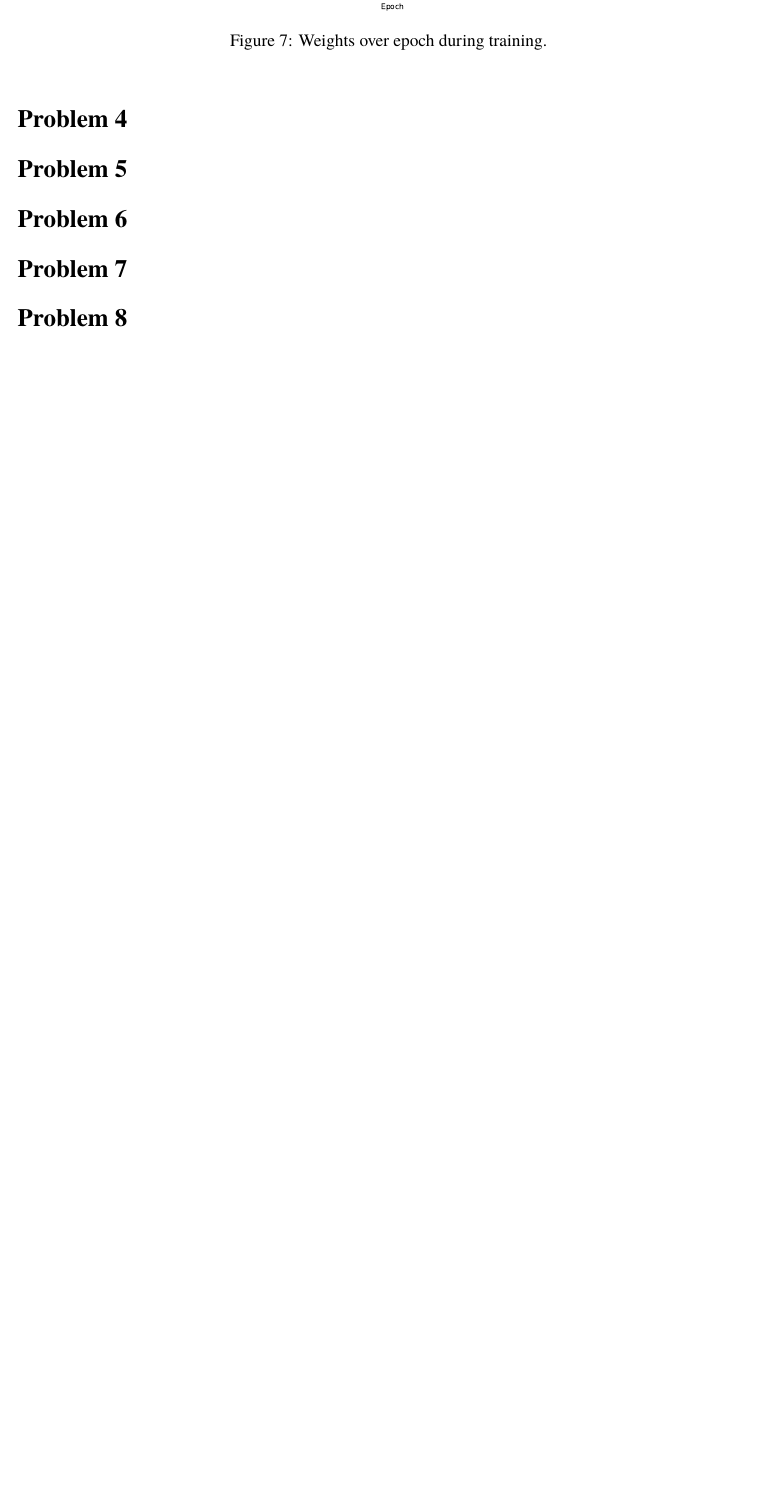
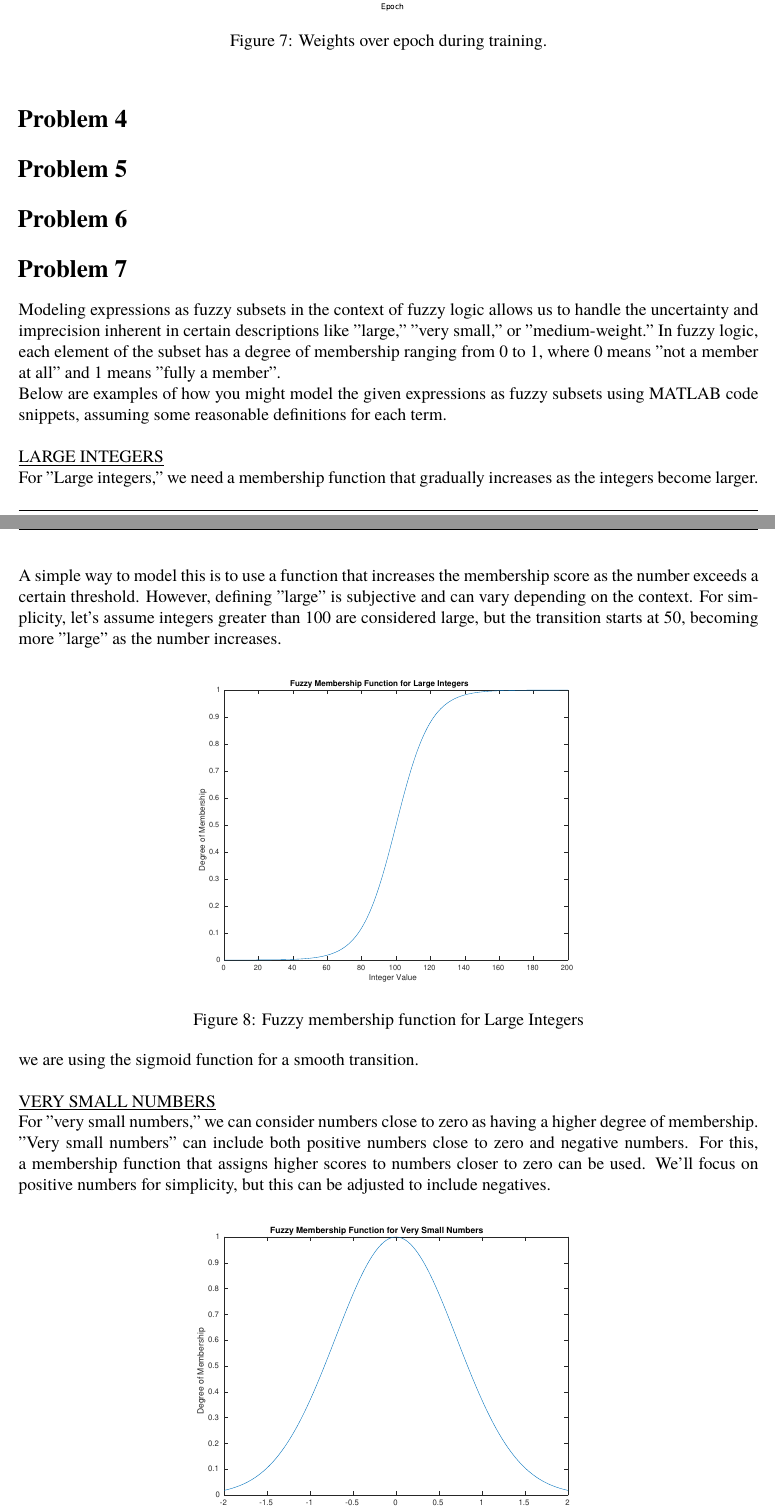
Before and after one commit to nikosstyl/Neuro-fuzzy-Problem-Set-3, a LaTeX document (Report/Report.tex, which reads Report/Sources/problem_7.tex): part of page 5 of 5 before the commit and two parts of pages 5 and 6 of 7 after it, the two joined at a grey line, cut so that both start at the same text, the shorter picture padded with empty space. The pictures show the PDF file Report/Report.pdf that the author committed with the source.

Commit message:
problem7_part1

```diff
--- a/Report/Sources/problem_7.tex
+++ b/Report/Sources/problem_7.tex
@@ -1 +1,28 @@
 \section{Problem 7}
+Modeling expressions as fuzzy subsets in the context of fuzzy logic allows us to handle the uncertainty and imprecision inherent in certain descriptions like "large," "very small," or "medium-weight." In fuzzy logic, each element of the subset has a degree of membership ranging from 0 to 1, where 0 means "not a member at all" and 1 means "fully a member".\\
+Below are examples of how you might model the given expressions as fuzzy subsets using MATLAB code snippets, assuming some reasonable definitions for each term.\\
+
+\underline{LARGE INTEGERS}\\
+For "Large integers," we need a membership function that gradually increases as the integers become larger. A simple way to model this is to use a function that increases the membership score as the number exceeds a certain threshold. However, defining "large" is subjective and can vary depending on the context. For simplicity, let's assume integers greater than 100 are considered large, but the transition starts at 50, becoming more "large" as the number increases.
+
+\begin{figure}[h]
+	\centering
+	\includegraphics[width=0.6\textwidth]{../Problem 7/large_int.pdf}
+	\caption{Fuzzy membership function for Large Integers}
+\end{figure}
+we are using the sigmoid function for a smooth transition.
+\vspace{5mm}
+
+\underline{VERY SMALL NUMBERS}\\
+For "very small numbers," we can consider numbers close to zero as having a higher degree of membership. "Very small numbers" can include both positive numbers close to zero and negative numbers. For this, a membership function that assigns higher scores to numbers closer to zero can be used. We'll focus on positive numbers for simplicity, but this can be adjusted to include negatives.
+
+\begin{figure}[H]
+	\centering
+	\includegraphics[width=0.6\textwidth]{../Problem 7/small_int.pdf}
+	\caption{Fuzzy membership function for Very Small Numbers}
+\end{figure}
+we are using the Gaussian function centered at 0.
+\vspace{5mm}
+
+\underline{MEDIUM-WEIGHT MEN}\\
+Assuming the average weight range for medium-weight men is between 70kg and 90kg, with the peak at 80kg, we can define a triangular membership function.
```
Also changed, not shown: Report/Sources/problem_8.tex (+2 -2 lines), Problem 7/large_int.pdf (added), Problem 7/small_int.pdf (added), Problem 8/plot.png (added), Report/Report.pdf, 3 other files.
